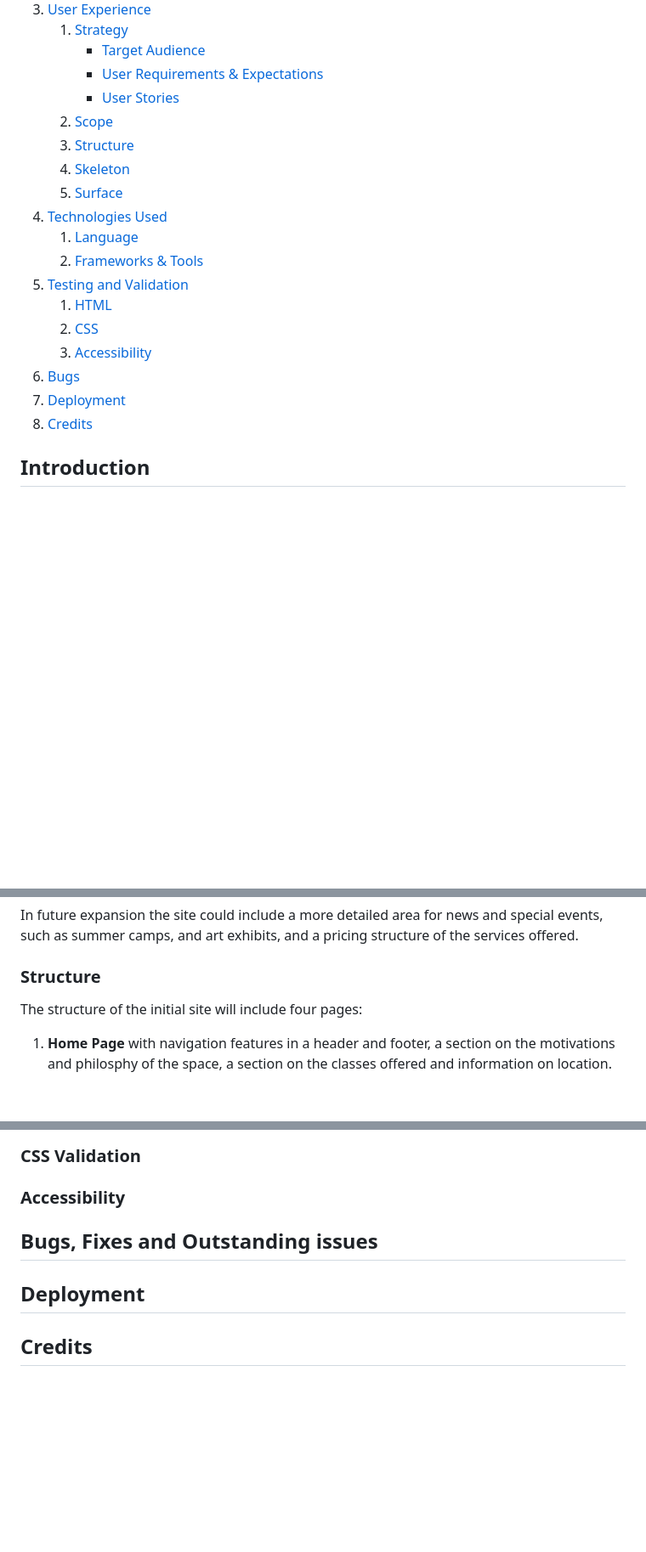
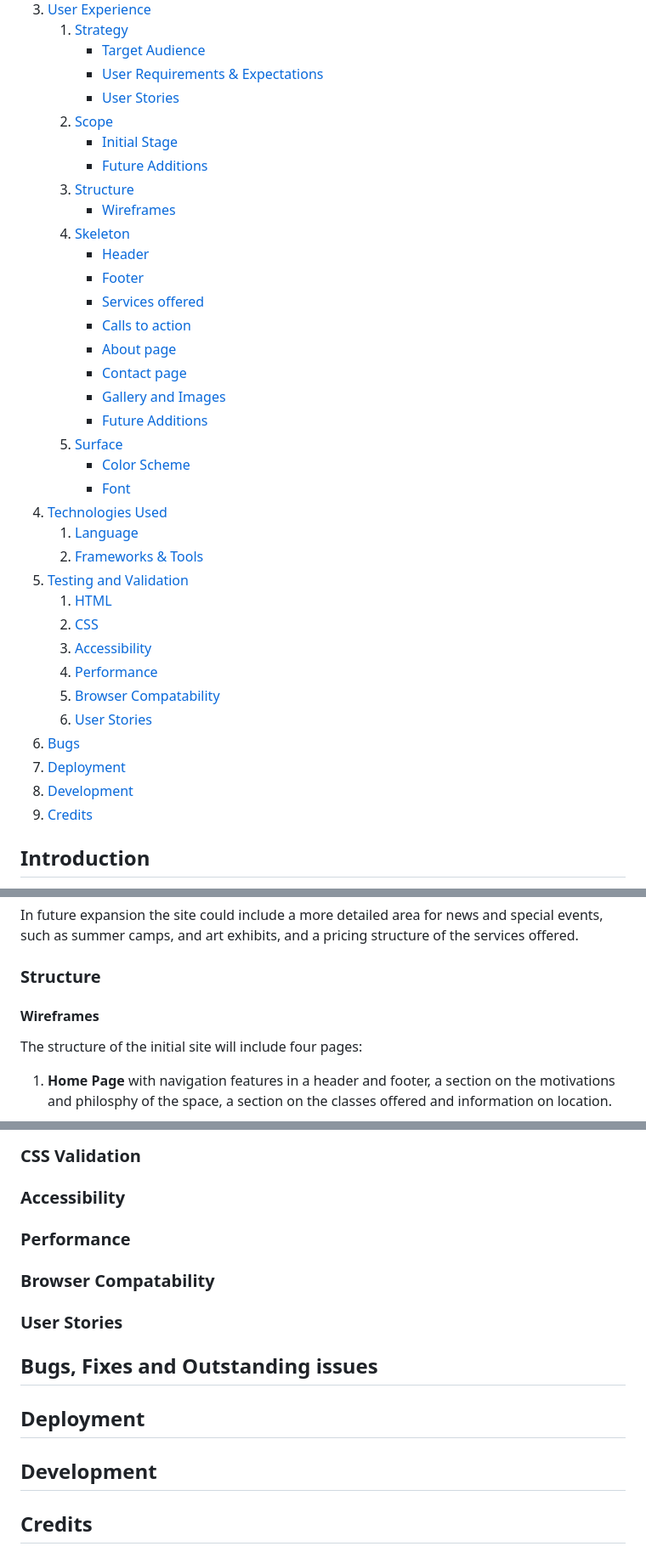
Before and after one commit to URiem/art-school, a Markdown page: README.md, 3 parts joined by grey strips. Shown at 85% size. GitHub-like rendering; blank space fills up the shorter version.

```diff
--- a/README.md
+++ b/README.md
@@ -17,9 +17,22 @@
         * [User Requirements & Expectations](#user-requirements-and-expectations)
         * [User Stories](#user-stories)
     2. [Scope](#scope)
+        * [Initial Stage](#intial-stage)
+        * [Future Additions](#future-additions)
     3. [Structure](#structure)
+        * [Wireframes](#wireframes)
     4. [Skeleton](#skeleton)
+        * [Header](#header)
+        * [Footer](#footer)
+        * [Services offered](#services-offered)
+        * [Calls to action](#call-to-action)
+        * [About page](#about-page)
+        * [Contact page](#contact-page)
+        * [Gallery and Images](#gallery-page-and-images)
+        * [Future Additions](#future-additions)
     5. [Surface](#surface)
+        * [Color Scheme](#color-scheme)
+        * [Font](#font)
 4. [Technologies Used](#technologies-used)
     1. [Language](#languages)
     2. [Frameworks & Tools](#frameworks--tools)
@@ -27,9 +40,14 @@
     1. [HTML](#html-validation)
     2. [CSS](#css-validation)
     3. [Accessibility](#accessibility)
+    4. [Performance](#performance)
+    5. [Browser Compatability](#browser-compatability)
+    6. [User Stories](#user-stories)
 6. [Bugs](#bugs-fixes-and-outstanding-issues)
 7. [Deployment](#deployment)
-8. [Credits](#credits)
+8. [Development](#development)
+9. [Credits](#credits)
+
 
 ## Introduction
 
@@ -101,6 +119,8 @@ In future expansion the site could include a more detailed area for news and spe
 
 ### Structure
 
+#### Wireframes
+
 The structure of the initial site will include four pages:
 
 1. **Home Page** with navigation features in a header and footer, a section on the motivations and philosphy of the space, a section on the classes offered and information on location.
@@ -169,11 +254,19 @@ Here will be more information on design choices:
 
 ### Accessibility
 
+### Performance
+
+### Browser Compatability
+
+### User Stories
+
 
 ## Bugs, Fixes and Outstanding issues
 
 
 ## Deployment
+
+## Development
 
 
 ## Credits
```
Also changed, not shown: other parts of README.md (+72 -7 lines).
